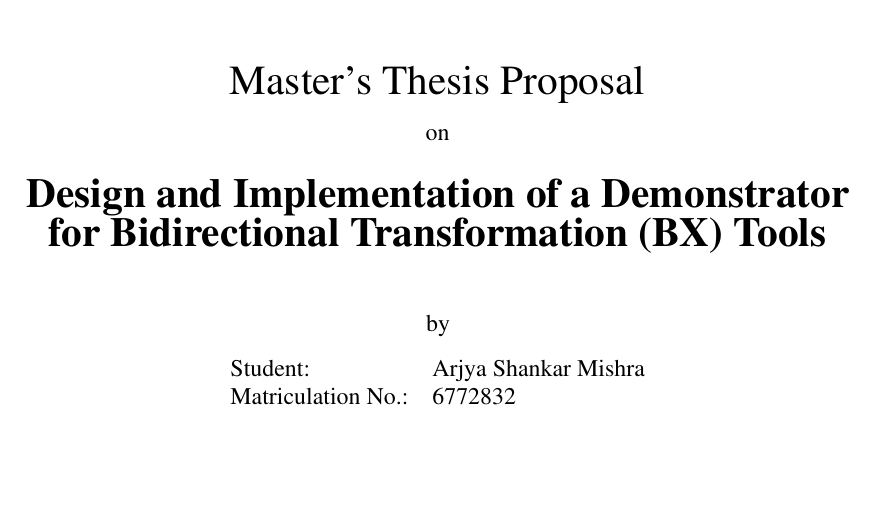
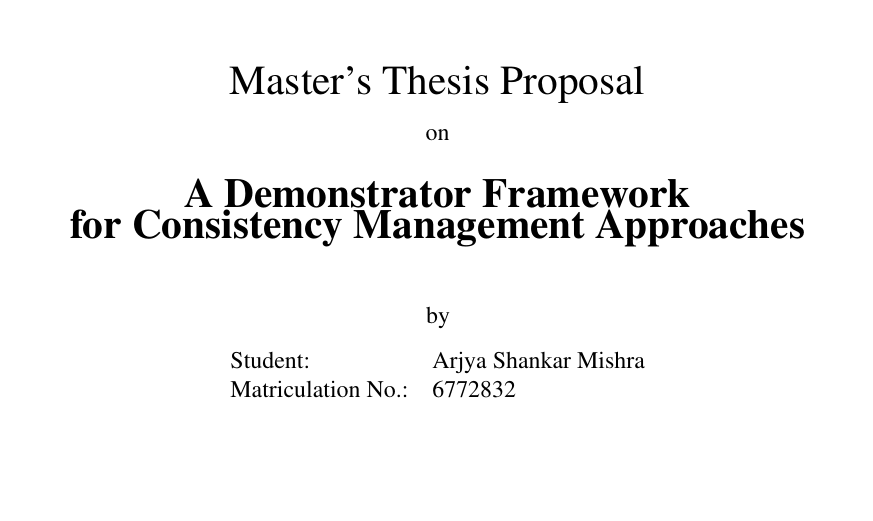
Before and after one commit to ArjyaSMishra/Documentation, a LaTeX document (Proposal/Proposal.tex): part of page 1 of 13, cut so that both start at the same text. Compiled offline with pdfLaTeX.

Commit message:
title changed

```diff
--- a/Proposal/Proposal.tex
+++ b/Proposal/Proposal.tex
@@ -117,8 +117,8 @@
 			\vspace{0,3cm}
 			\text{on} \\
 			\vspace{0,3cm}
-			{\LARGE  \textbf{Design and Implementation of a Demonstrator\\
-					for Bidirectional Transformation (BX) Tools}} \\
+			{\LARGE  \textbf{A Demonstrator Framework\\
+					for Consistency Management Approaches}} \\
 			\vspace{1cm}
 			\text{by} \\
 			\vspace{0,3cm}
```
Also changed, not shown: Proposal/Proposal.pdf.
